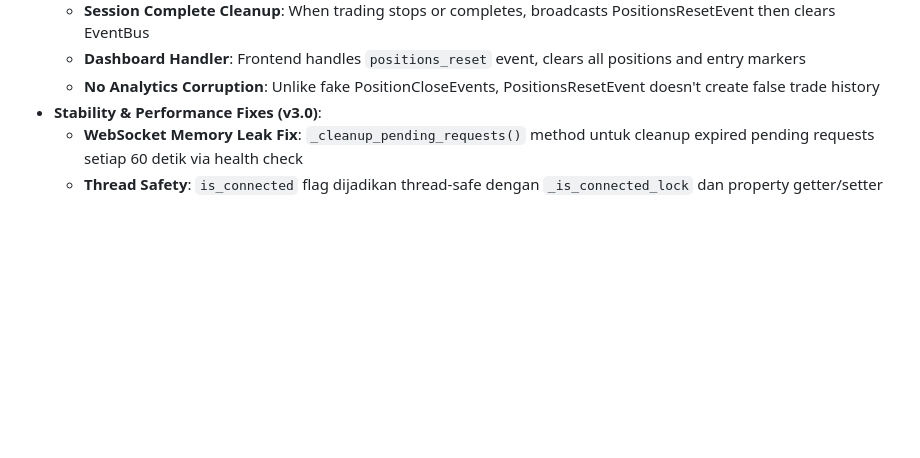
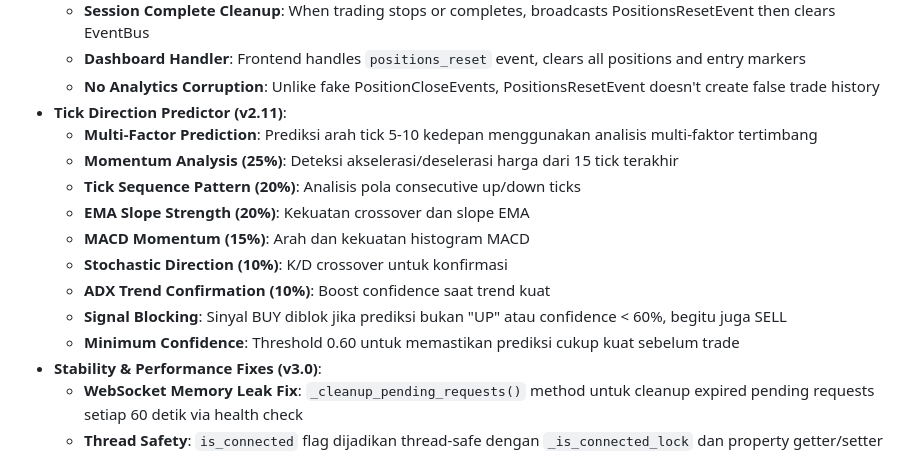
Before and after one commit to Dzakiart19/Trade-otomatis-deriv, a Markdown page: replit.md, the part around the change. Drawn GitHub-style; blank space fills up the shorter version.

Commit message:
Update documentation to include a new tick direction predictor feature
Add Tick Direction Predictor (v2.11) details to replit.md, including multi-factor prediction, momentum analysis, and signal blocking.

Replit-Commit-Author: Agent
Replit-Commit-Session-Id: e6f1b668-9b85-4dad-92b0-11b672e1c811
Replit-Commit-Checkpoint-Type: intermediate_checkpoint
Replit-Commit-Event-Id: 7df94cea-627d-4d0e-96f6-0352d3270a07
Replit-Helium-Checkpoint-Created: true

```diff
--- a/replit.md
+++ b/replit.md
@@ -83,6 +83,16 @@ Do not make changes to the file `Y`.
     - **Session Complete Cleanup**: When trading stops or completes, broadcasts PositionsResetEvent then clears EventBus
     - **Dashboard Handler**: Frontend handles `positions_reset` event, clears all positions and entry markers
     - **No Analytics Corruption**: Unlike fake PositionCloseEvents, PositionsResetEvent doesn't create false trade history
+- **Tick Direction Predictor (v2.11)**:
+    - **Multi-Factor Prediction**: Prediksi arah tick 5-10 kedepan menggunakan analisis multi-faktor tertimbang
+    - **Momentum Analysis (25%)**: Deteksi akselerasi/deselerasi harga dari 15 tick terakhir
+    - **Tick Sequence Pattern (20%)**: Analisis pola consecutive up/down ticks
+    - **EMA Slope Strength (20%)**: Kekuatan crossover dan slope EMA
+    - **MACD Momentum (15%)**: Arah dan kekuatan histogram MACD
+    - **Stochastic Direction (10%)**: K/D crossover untuk konfirmasi
+    - **ADX Trend Confirmation (10%)**: Boost confidence saat trend kuat
+    - **Signal Blocking**: Sinyal BUY diblok jika prediksi bukan "UP" atau confidence < 60%, begitu juga SELL
+    - **Minimum Confidence**: Threshold 0.60 untuk memastikan prediksi cukup kuat sebelum trade
 - **Stability & Performance Fixes (v3.0)**:
     - **WebSocket Memory Leak Fix**: `_cleanup_pending_requests()` method untuk cleanup expired pending requests setiap 60 detik via health check
     - **Thread Safety**: `is_connected` flag dijadikan thread-safe dengan `_is_connected_lock` dan property getter/setter
```
